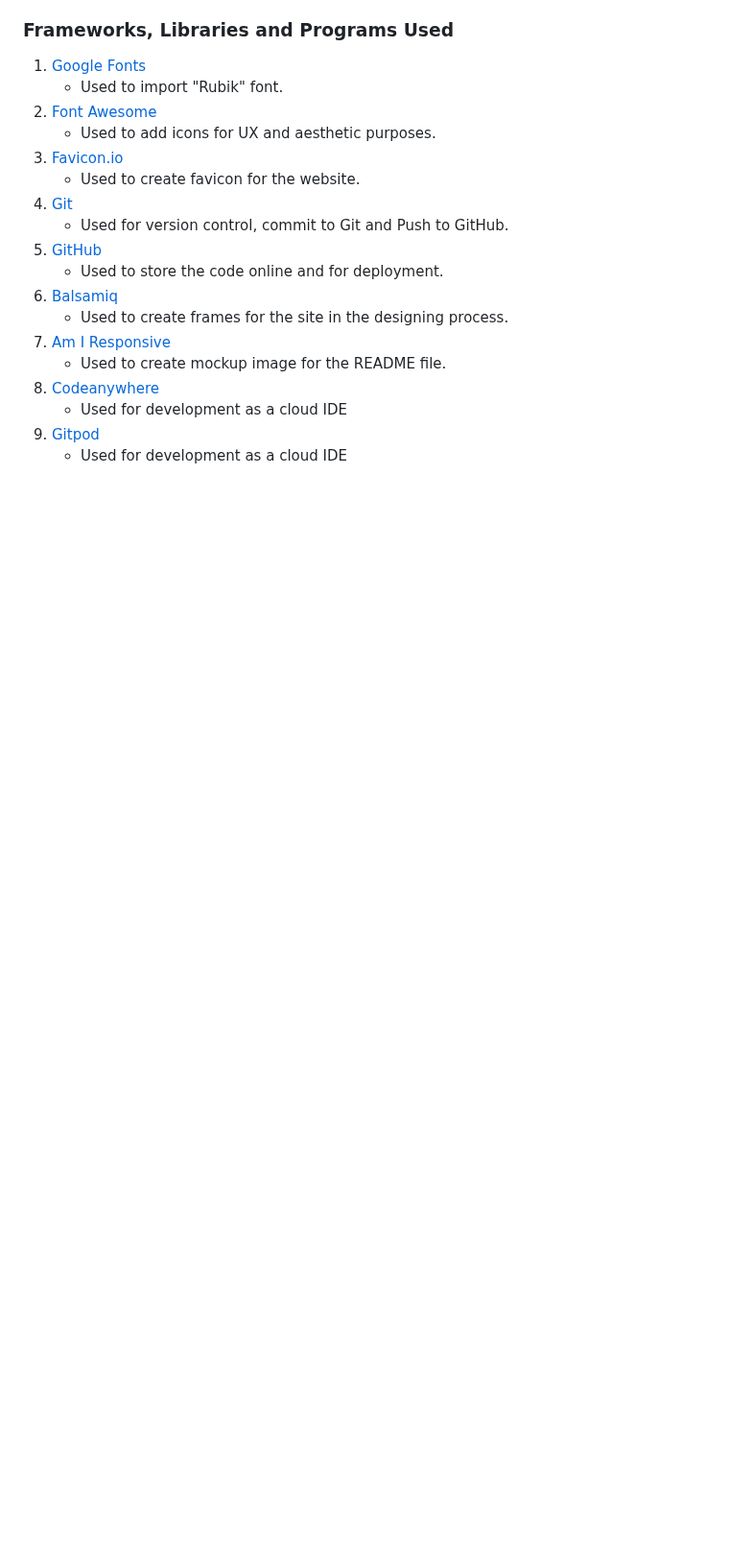
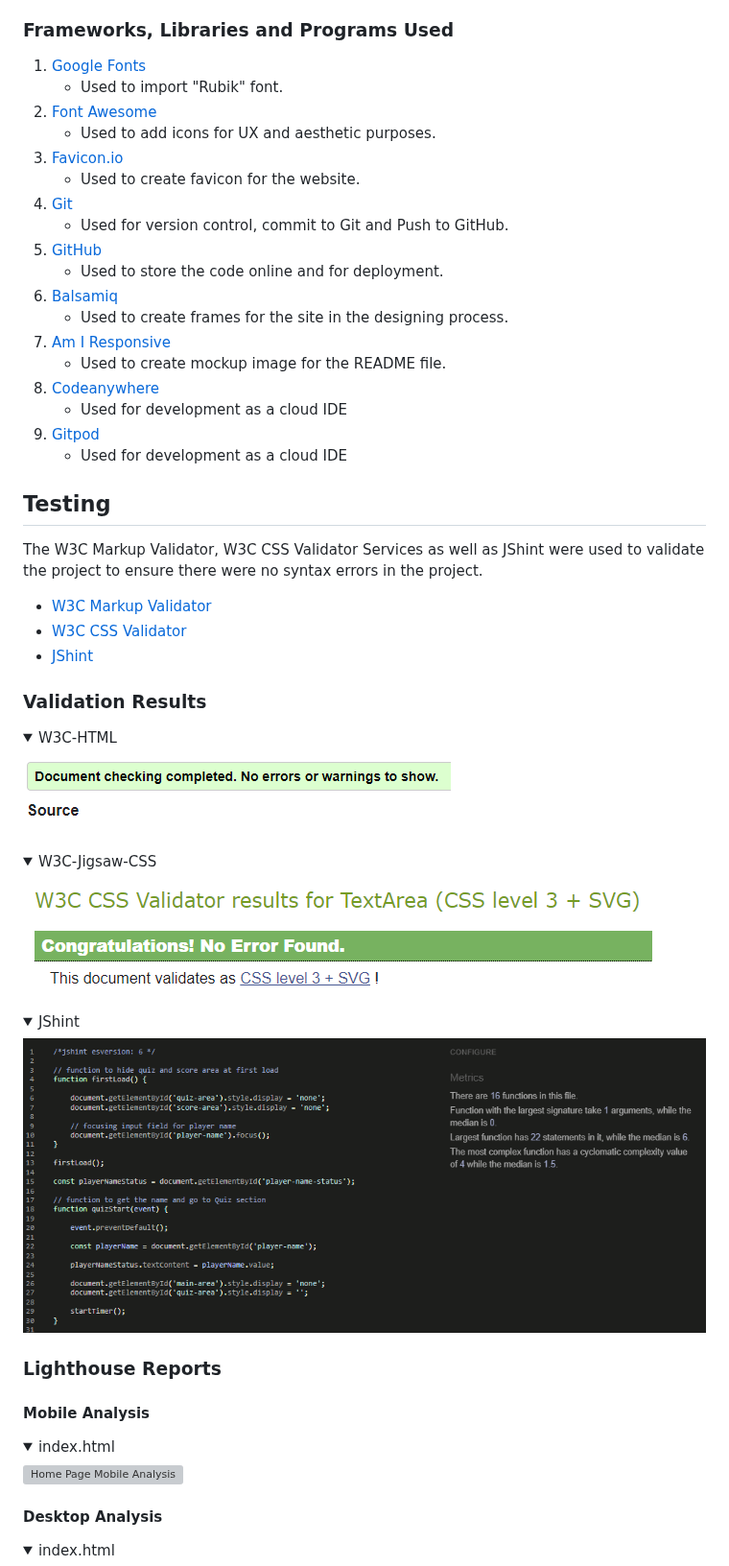
Before and after one commit to AleksandarJavorovic/portfolio-project-2, a Markdown page: README.md, the part around one of its changes. Shown at 96% size. Drawn GitHub-style; folded sections open; blank space fills up the shorter version; grey boxes are pictures that could not be loaded.

Commit message:
add content to testing section

```diff
--- a/README.md
+++ b/README.md
@@ -341,3 +341,52 @@ Copyright details
    - Used for development as a cloud IDE
 9. [Gitpod](https://www.gitpod.io/)
    - Used for development as a cloud IDE
+
+## <a id="testing-aa"></a>**Testing**
+
+The W3C Markup Validator, W3C CSS Validator Services as well as JShint were used to validate the project to ensure there were no syntax errors in the project.
+
+- [W3C Markup Validator](https://validator.w3.org/)
+- [W3C CSS Validator](https://jigsaw.w3.org/css-validator/)
+- [JShint](https://jshint.com/)
+
+### **Validation Results**
+
+  <details>
+  <summary>W3C-HTML
+  </summary>
+
+  ![HTML file validation](/assets/images/test-images/w3c-html-validation.png)
+  </details>
+
+  <details>
+  <summary>W3C-Jigsaw-CSS
+  </summary>
+
+  ![CSS file validation](/assets/images/test-images/jigsaw-css-validation.png)
+  </details>
+
+  <details>
+  <summary>JShint
+  </summary>
+
+  ![JS file validation](/assets/images/test-images/jshint-validation.png)
+  </details>
+
+### **Lighthouse Reports**
+
+#### **Mobile Analysis**
+
+<details>
+<summary>index.html
+</summary>
+
+![Home Page Mobile Analysis](/assets/images/test-images/lighthouse-mobile.png)
+</details>
+
+#### **Desktop Analysis**
+
+<details>
+<summary>index.html
+</summary>
+
```
Also changed, not shown: other parts of README.md (+2 -0 lines).
